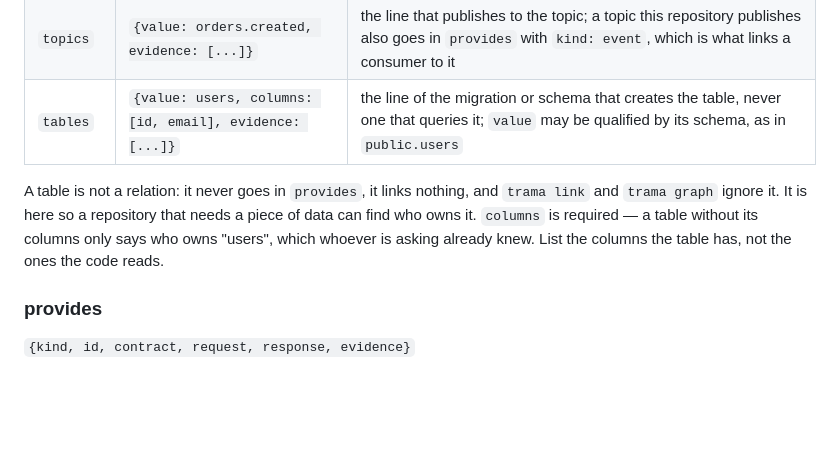
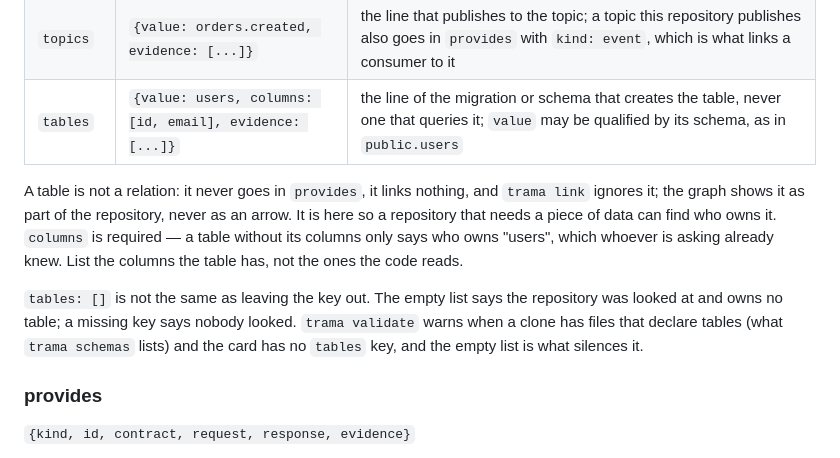
Before and after one commit to lukascivil/trama, a Markdown page: skills/map/card-reference.md, the part around the change. GitHub-like rendering; blank space fills up the shorter version.

```diff
--- a/skills/map/card-reference.md
+++ b/skills/map/card-reference.md
@@ -29,7 +29,9 @@ One card per repository, at `catalog/<name>.yaml`. `trama validate` checks every
 | `topics` | `{value: orders.created, evidence: [...]}` | the line that publishes to the topic; a topic this repository publishes also goes in `provides` with `kind: event`, which is what links a consumer to it |
 | `tables` | `{value: users, columns: [id, email], evidence: [...]}` | the line of the migration or schema that creates the table, never one that queries it; `value` may be qualified by its schema, as in `public.users` |
 
-A table is not a relation: it never goes in `provides`, it links nothing, and `trama link` and `trama graph` ignore it. It is here so a repository that needs a piece of data can find who owns it. `columns` is required — a table without its columns only says who owns "users", which whoever is asking already knew. List the columns the table has, not the ones the code reads.
+A table is not a relation: it never goes in `provides`, it links nothing, and `trama link` ignores it; the graph shows it as part of the repository, never as an arrow. It is here so a repository that needs a piece of data can find who owns it. `columns` is required — a table without its columns only says who owns "users", which whoever is asking already knew. List the columns the table has, not the ones the code reads.
+
+`tables: []` is not the same as leaving the key out. The empty list says the repository was looked at and owns no table; a missing key says nobody looked. `trama validate` warns when a clone has files that declare tables (what `trama schemas` lists) and the card has no `tables` key, and the empty list is what silences it.
 
 ### provides
 
```
Also changed, not shown: skills/map/SKILL.md (+8 -2 lines).
